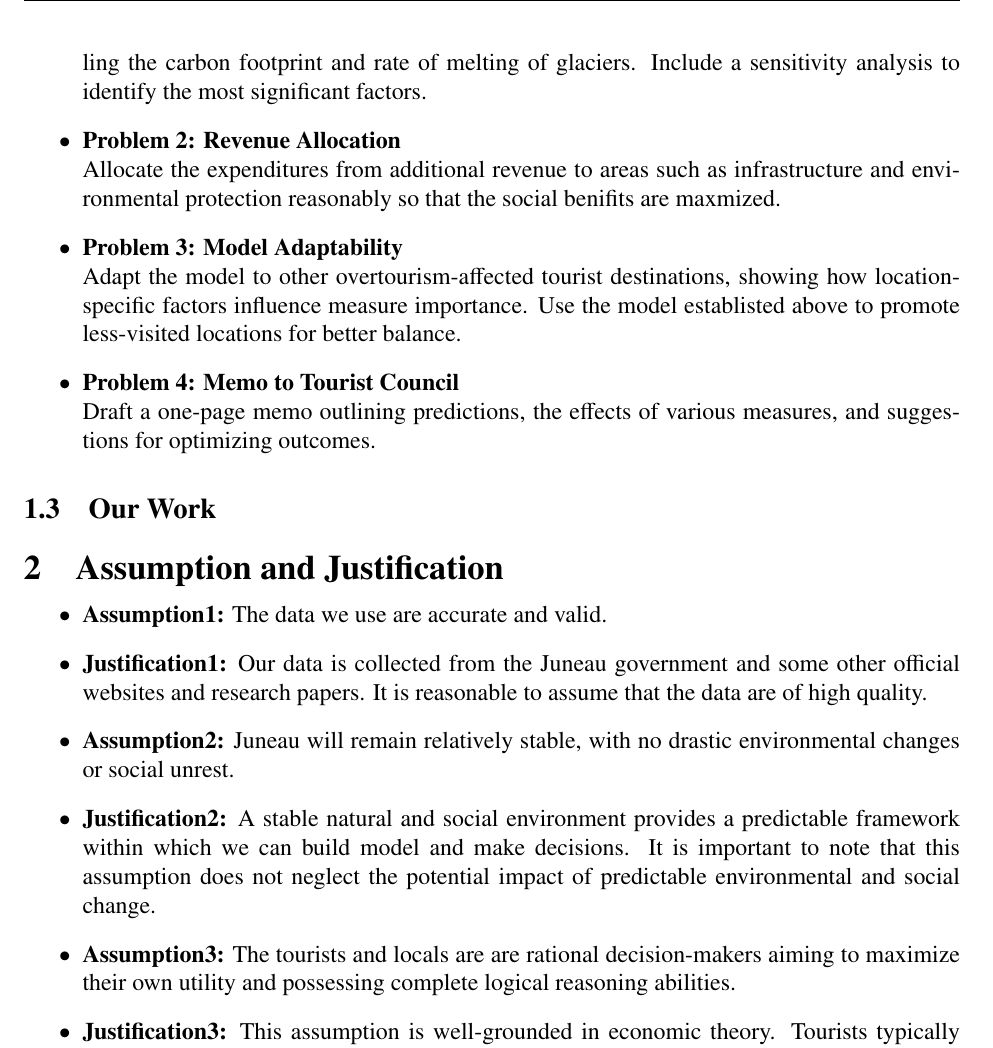
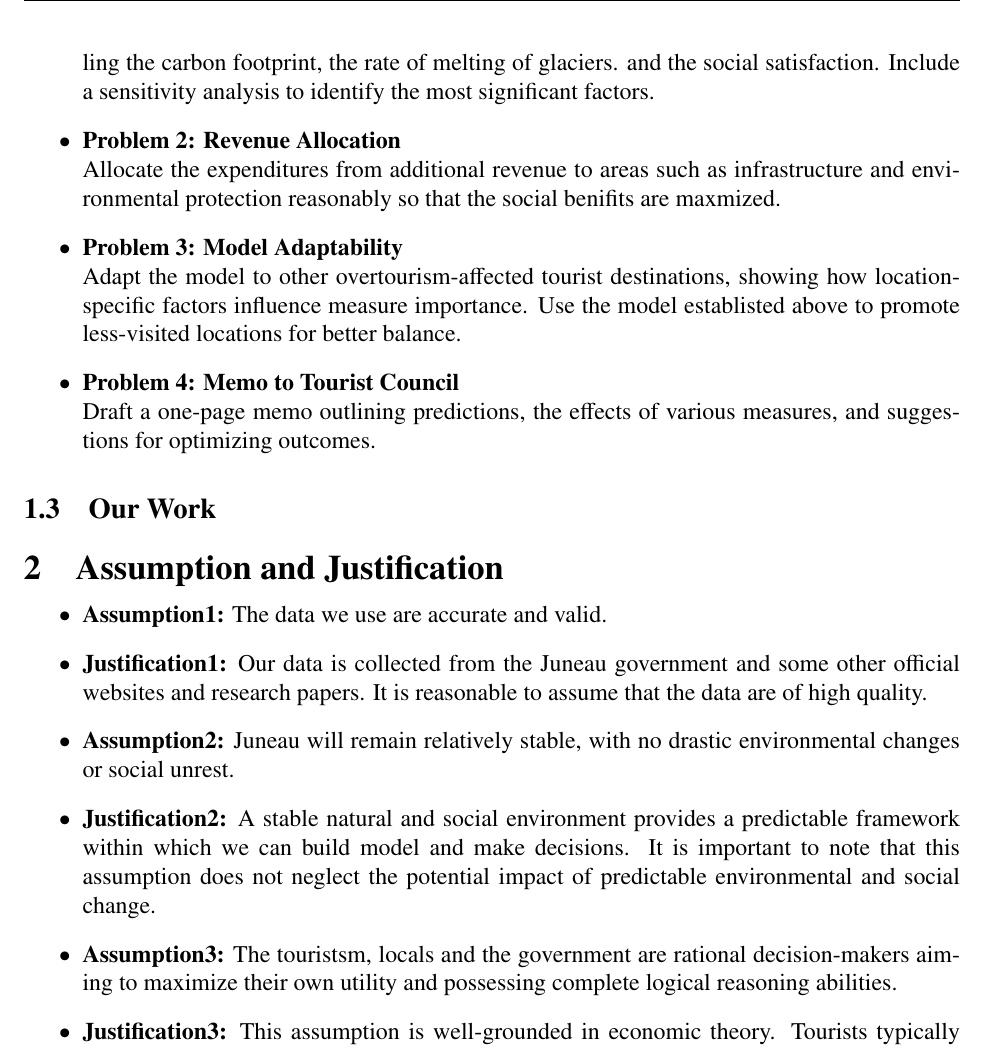
Before and after one commit to kalinplus/mcm_paper, a LaTeX thesis (20250109230433/mcmthesis-demo.tex): part of page 5 of 13, cut so that both start at the same text. Compiled offline with pdfLaTeX.

Commit message:
refactor the assumption and problem restatement

```diff
--- a/20250109230433/mcmthesis-demo.tex
+++ b/20250109230433/mcmthesis-demo.tex
@@ -108,8 +108,8 @@ Therefore, how to realize the sustainability of the tourism becomes a great chal
 Considering the background information and restricted conditions identified in the problem statement, we are required to solve the following problems:
 \begin{itemize}
   \item \textbf{Problem 1: Model Development} \\
-    Develop a model to stabilize Juneau's tourism industry by optimizing income while controlling the carbon footprint and rate of melting of glaciers.
-    Include a sensitivity analysis to identify the most significant factors.
+    Develop a model to stabilize Juneau's tourism industry by optimizing income while controlling the carbon footprint, the rate of melting of glaciers.
+    and the social satisfaction. Include a sensitivity analysis to identify the most significant factors.
 
   \item \textbf{Problem 2: Revenue Allocation} \\
     Allocate the expenditures from additional revenue to areas such as infrastructure and environmental protection reasonably so that the social benifits are maxmized.
@@ -136,7 +136,7 @@ Considering the background information and restricted conditions identified in t
   \item \textbf{Justification2:} A stable natural and social environment provides a predictable framework within which we can build model and make decisions.
   It is important to note that this assumption does not neglect the potential impact of predictable environmental and social change.
 
-  \item \textbf{Assumption3:} The tourists and locals are are rational decision-makers aiming to maximize their own utility and possessing complete logical reasoning abilities.% 因为用了博弈论模型，加上理性人假设
+  \item \textbf{Assumption3:} The touristsm, locals and the government are rational decision-makers aiming to maximize their own utility and possessing complete logical reasoning abilities.% 因为用了博弈论模型，加上理性人假设
   \item \textbf{Justification3:} This assumption is well-grounded in economic theory. Tourists typically make travel decisions based on cost-benefit analyses\cite{crouch2004determinants},
   and local residents engage in tourism-related activities to maximize their benefits\cite{ap1992residents}.
 \end{itemize}
```
Also changed, not shown: 20250109230433/mcmthesis-demo.pdf, 20250109230433/mcmthesis-demo.tex (4 more changed lines), 2 other files.
